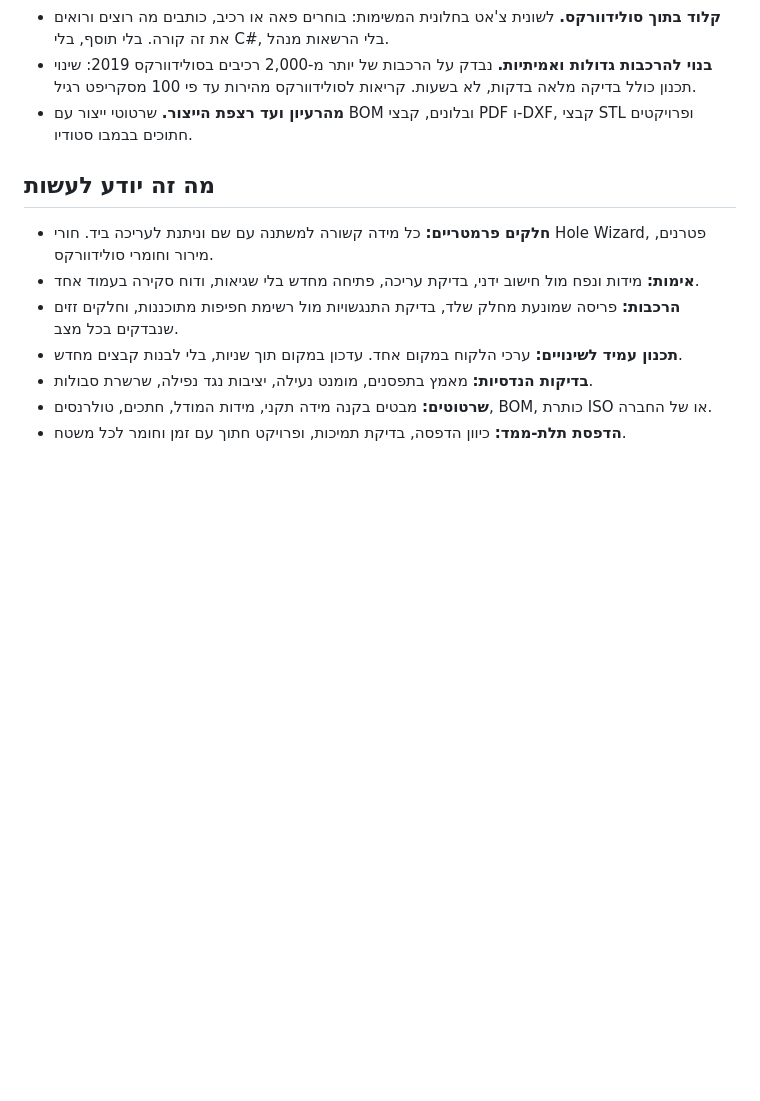
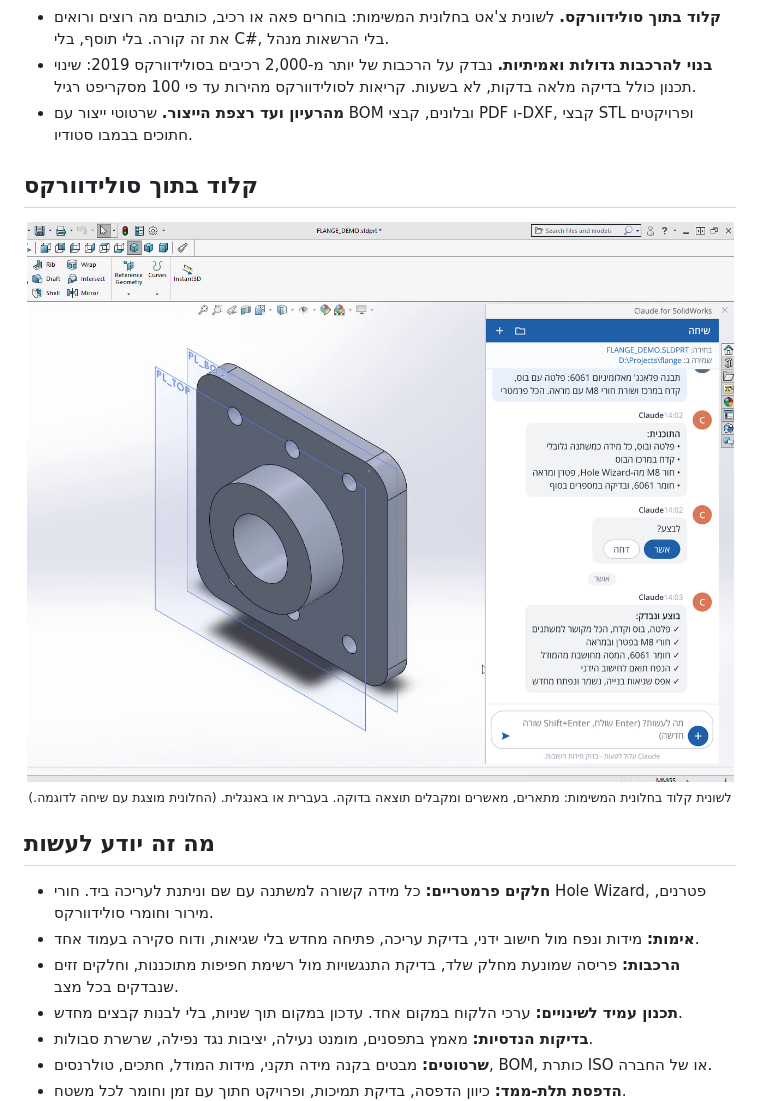
Before and after one commit to YanirBarHazan/Claude-solidworks-pro, a Markdown page: README.he.md, the part around the change. Rendered like a GitHub page; pictures changed too: assets/images/solidworks-panel.png (added); blank space fills up the shorter version.

Commit message:
README: screenshot of the Claude tab inside SolidWorks
Co-Authored-By: Claude Opus 5.5 <noreply@anthropic.com>
Claude-Session: https://claude.ai/code/session_019S4YkS1aToWE5XLEZHDLFf

```diff
--- a/README.he.md
+++ b/README.he.md
@@ -25,6 +25,13 @@
 - **קלוד בתוך סולידוורקס.** לשונית צ'אט בחלונית המשימות: בוחרים פאה או רכיב, כותבים מה רוצים ורואים את זה קורה. בלי תוסף, בלי C#, בלי הרשאות מנהל.
 - **בנוי להרכבות גדולות ואמיתיות.** נבדק על הרכבות של יותר מ-2,000 רכיבים בסולידוורקס 2019: שינוי תכנון כולל בדיקה מלאה בדקות, לא בשעות. קריאות לסולידוורקס מהירות עד פי 100 מסקריפט רגיל.
 - **מהרעיון ועד רצפת הייצור.** שרטוטי ייצור עם BOM ובלונים, קבצי PDF ו-DXF, קבצי STL ופרויקטים חתוכים בבמבו סטודיו.
+
+## קלוד בתוך סולידוורקס
+
+<p align="center">
+  <img src="assets/images/solidworks-panel.png" width="820" alt="לשונית קלוד בחלונית המשימות של סולידוורקס, ליד פלאנג' פרמטרי: תוכנית, אישור ותוצאה שנבדקה">
+  <br><sub>לשונית קלוד בחלונית המשימות: מתארים, מאשרים ומקבלים תוצאה בדוקה. בעברית או באנגלית. (החלונית מוצגת עם שיחה לדוגמה.)</sub>
+</p>
 
 ## מה זה יודע לעשות
 
```
Also changed, not shown: README.md (+7 -0 lines).
